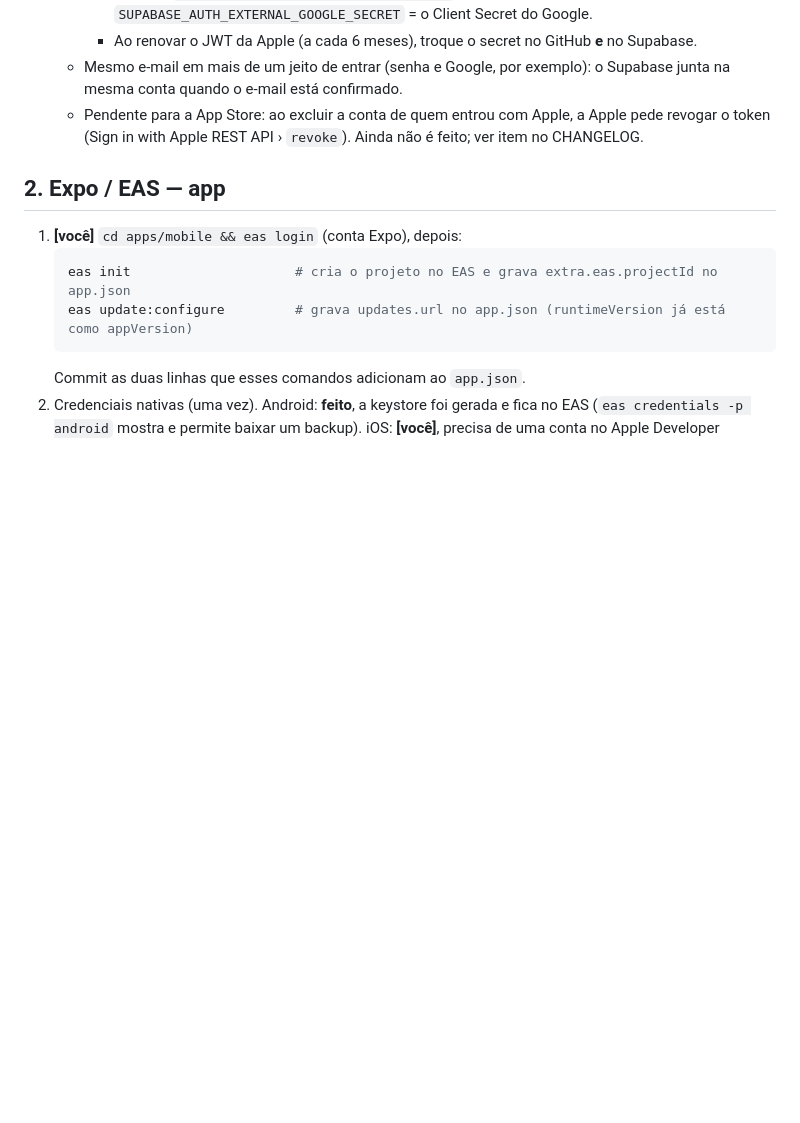
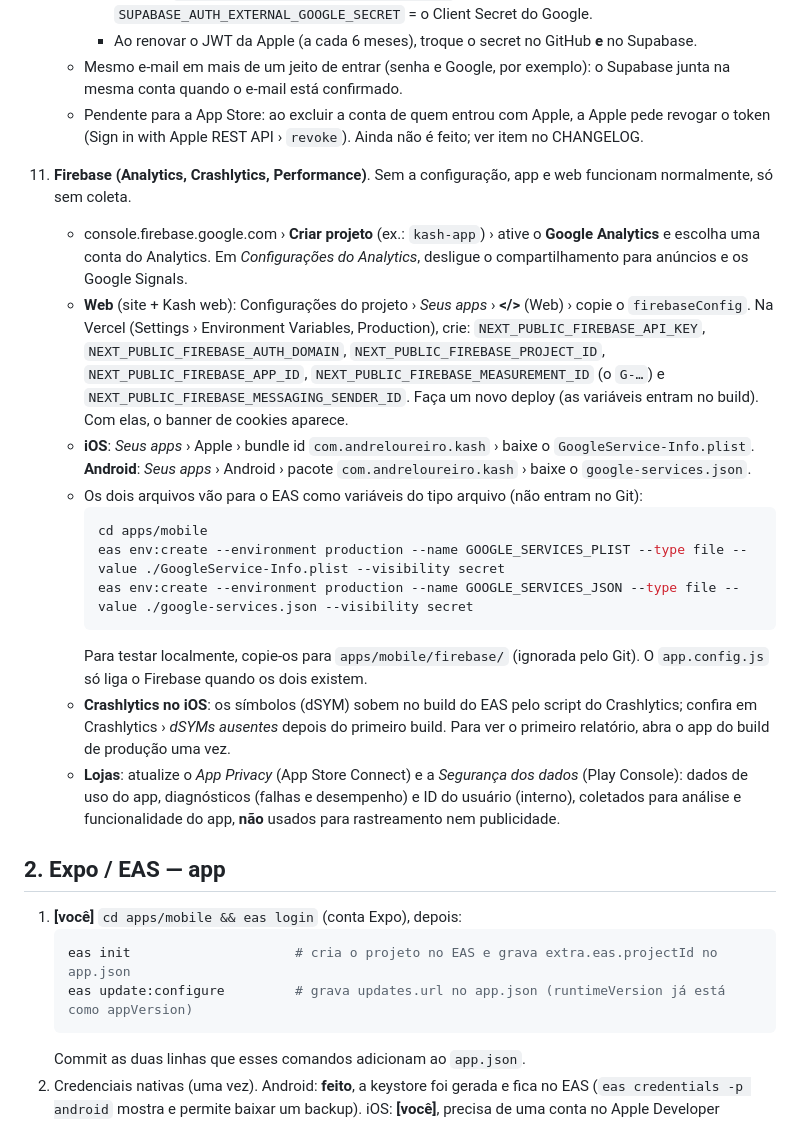
Before and after one commit to Loureiro12/kash, a Markdown page: docs/release.md, the part around the change. Rendered like a GitHub page; blank space fills up the shorter version.

Commit message:
docs(release): passo a passo do Firebase (projeto, Vercel, EAS e lojas)

````diff
--- a/docs/release.md
+++ b/docs/release.md
@@ -73,6 +73,20 @@ Checklist de uma vez só, na ordem. Só produção (sem staging). Tudo que preci
     - Mesmo e-mail em mais de um jeito de entrar (senha e Google, por exemplo): o Supabase junta na mesma conta quando o e-mail está confirmado.
     - Pendente para a App Store: ao excluir a conta de quem entrou com Apple, a Apple pede revogar o token (Sign in with Apple REST API › `revoke`). Ainda não é feito; ver item no CHANGELOG.
 
+11. **Firebase (Analytics, Crashlytics, Performance)**. Sem a configuração, app e web funcionam normalmente, só sem coleta.
+    - console.firebase.google.com › **Criar projeto** (ex.: `kash-app`) › ative o **Google Analytics** e escolha uma conta do Analytics. Em *Configurações do Analytics*, desligue o compartilhamento para anúncios e os Google Signals.
+    - **Web** (site + Kash web): Configurações do projeto › *Seus apps* › **</>** (Web) › copie o `firebaseConfig`. Na Vercel (Settings › Environment Variables, Production), crie: `NEXT_PUBLIC_FIREBASE_API_KEY`, `NEXT_PUBLIC_FIREBASE_AUTH_DOMAIN`, `NEXT_PUBLIC_FIREBASE_PROJECT_ID`, `NEXT_PUBLIC_FIREBASE_APP_ID`, `NEXT_PUBLIC_FIREBASE_MEASUREMENT_ID` (o `G-…`) e `NEXT_PUBLIC_FIREBASE_MESSAGING_SENDER_ID`. Faça um novo deploy (as variáveis entram no build). Com elas, o banner de cookies aparece.
+    - **iOS**: *Seus apps* › Apple › bundle id `com.andreloureiro.kash` › baixe o `GoogleService-Info.plist`. **Android**: *Seus apps* › Android › pacote `com.andreloureiro.kash` › baixe o `google-services.json`.
+    - Os dois arquivos vão para o EAS como variáveis do tipo arquivo (não entram no Git):
+      ```bash
+      cd apps/mobile
+      eas env:create --environment production --name GOOGLE_SERVICES_PLIST --type file --value ./GoogleService-Info.plist --visibility secret
+      eas env:create --environment production --name GOOGLE_SERVICES_JSON --type file --value ./google-services.json --visibility secret
+      ```
+      Para testar localmente, copie-os para `apps/mobile/firebase/` (ignorada pelo Git). O `app.config.js` só liga o Firebase quando os dois existem.
+    - **Crashlytics no iOS**: os símbolos (dSYM) sobem no build do EAS pelo script do Crashlytics; confira em Crashlytics › *dSYMs ausentes* depois do primeiro build. Para ver o primeiro relatório, abra o app do build de produção uma vez.
+    - **Lojas**: atualize o *App Privacy* (App Store Connect) e a *Segurança dos dados* (Play Console): dados de uso do app, diagnósticos (falhas e desempenho) e ID do usuário (interno), coletados para análise e funcionalidade do app, **não** usados para rastreamento nem publicidade.
+
 ## 2. Expo / EAS — app
 
 1. **[você]** `cd apps/mobile && eas login` (conta Expo), depois:
````
